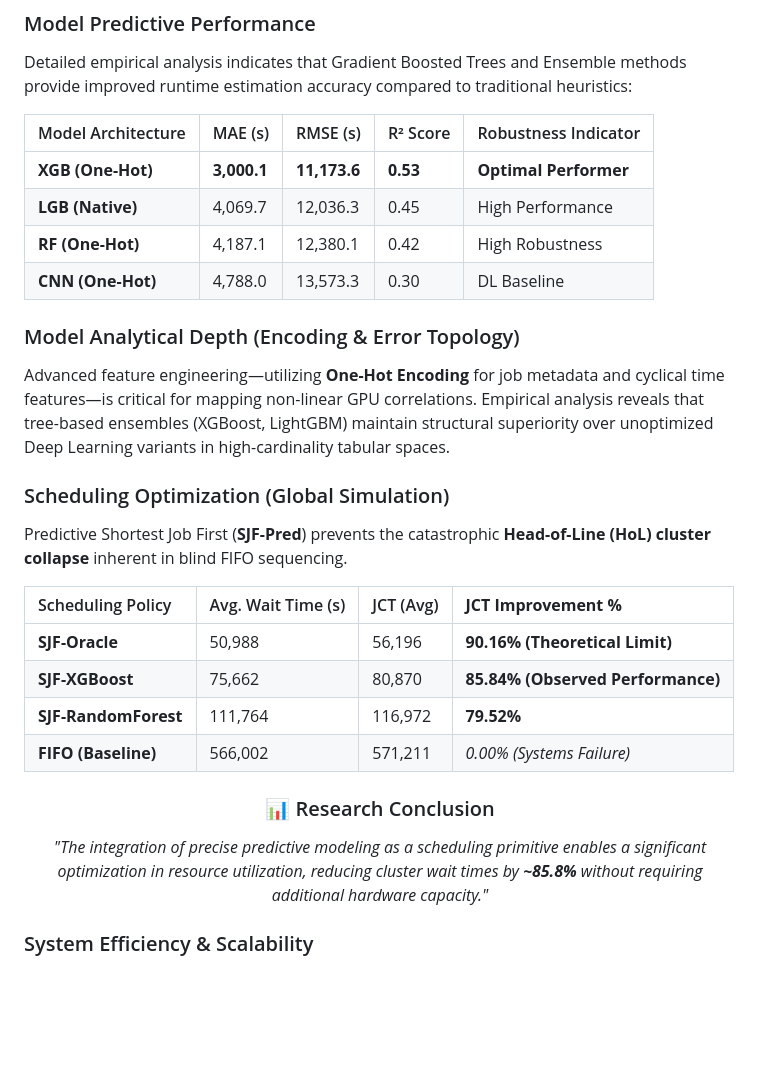
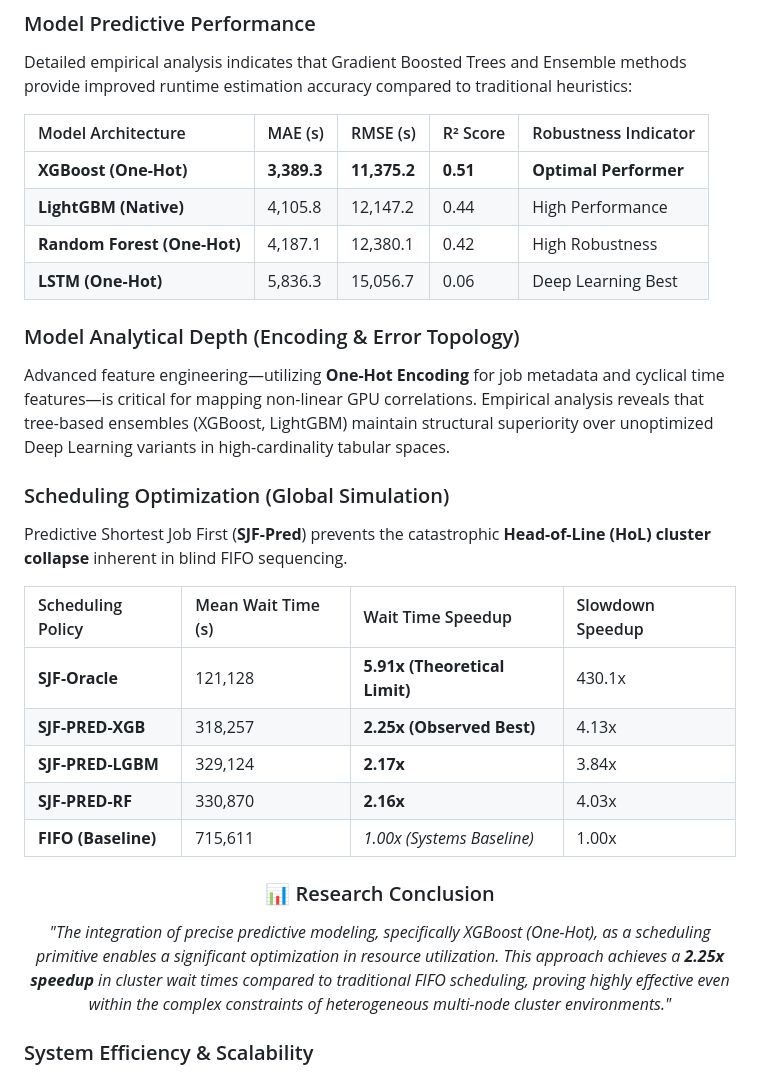
Before and after one commit to th3n3xtg3n3ration/alibaba-gpu-cluster-runtime-prediction-and-scheduling, a Markdown page: README.md, the part around the change. Drawn GitHub-style; blank space fills up the shorter version.

Commit message:
Completed thesis research suite for Cloud GPU runtime prediction and scheduler evaluation (Notebooks 00-05)

```diff
--- a/README.md
+++ b/README.md
@@ -110,10 +110,10 @@ Detailed empirical analysis indicates that Gradient Boosted Trees and Ensemble m
 
 | Model Architecture | MAE (s) | RMSE (s) | R² Score | Robustness Indicator |
 |:-------------------|:--------|:---------|:---------|:---------------------|
-| **XGB (One-Hot)**  | **3,000.1** | **11,173.6** | **0.53** | **Optimal Performer** |
-| **LGB (Native)**   | 4,069.7 | 12,036.3 | 0.45    | High Performance |
-| **RF (One-Hot)**   | 4,187.1 | 12,380.1 | 0.42    | High Robustness |
-| **CNN (One-Hot)**  | 4,788.0 | 13,573.3 | 0.30 | DL Baseline |
+| **XGBoost (One-Hot)** | **3,389.3** | **11,375.2** | **0.51** | **Optimal Performer** |
+| **LightGBM (Native)** | 4,105.8 | 12,147.2 | 0.44 | High Performance |
+| **Random Forest (One-Hot)** | 4,187.1 | 12,380.1 | 0.42 | High Robustness |
+| **LSTM (One-Hot)** | 5,836.3 | 15,056.7 | 0.06 | Deep Learning Best |
 
 ### Model Analytical Depth (Encoding & Error Topology)
 Advanced feature engineering—utilizing **One-Hot Encoding** for job metadata and cyclical time features—is critical for mapping non-linear GPU correlations. Empirical analysis reveals that tree-based ensembles (XGBoost, LightGBM) maintain structural superiority over unoptimized Deep Learning variants in high-cardinality tabular spaces.
@@ -121,16 +121,17 @@ Advanced feature engineering—utilizing **One-Hot Encoding** for job metadata a
 ### Scheduling Optimization (Global Simulation)
 Predictive Shortest Job First (**SJF-Pred**) prevents the catastrophic **Head-of-Line (HoL) cluster collapse** inherent in blind FIFO sequencing.
 
-| Scheduling Policy | Avg. Wait Time (s) | JCT (Avg) | **JCT Improvement %** |
-|:------------------|:------------------|:----------|:---------------------|
-| **SJF-Oracle**      | 50,988 | 56,196 | **90.16% (Theoretical Limit)** |
-| **SJF-XGBoost**     | 75,662 | 80,870 | **85.84% (Observed Performance)** |
-| **SJF-RandomForest**| 111,764 | 116,972| **79.52%** |
-| **FIFO (Baseline)** | 566,002 | 571,211 | *0.00% (Systems Failure)* |
+| Scheduling Policy | Mean Wait Time (s) | Wait Time Speedup | Slowdown Speedup |
+|:------------------|:-------------------|:------------------|:-----------------|
+| **SJF-Oracle**      | 121,128 | **5.91x (Theoretical Limit)** | 430.1x |
+| **SJF-PRED-XGB**    | 318,257 | **2.25x (Observed Best)** | 4.13x |
+| **SJF-PRED-LGBM**   | 329,124 | **2.17x** | 3.84x |
+| **SJF-PRED-RF**     | 330,870 | **2.16x** | 4.03x |
+| **FIFO (Baseline)** | 715,611 | *1.00x (Systems Baseline)* | 1.00x |
 
 <div align="center">
   <h3>📊 Research Conclusion</h3>
-  <p><i>"The integration of precise predictive modeling as a scheduling primitive enables a significant optimization in resource utilization, reducing cluster wait times by <b>~85.8%</b> without requiring additional hardware capacity."</i></p>
+  <p><i>"The integration of precise predictive modeling, specifically XGBoost (One-Hot), as a scheduling primitive enables a significant optimization in resource utilization. This approach achieves a <b>2.25x speedup</b> in cluster wait times compared to traditional FIFO scheduling, proving highly effective even within the complex constraints of heterogeneous multi-node cluster environments."</i></p>
 </div>
 
 ### System Efficiency & Scalability
```
